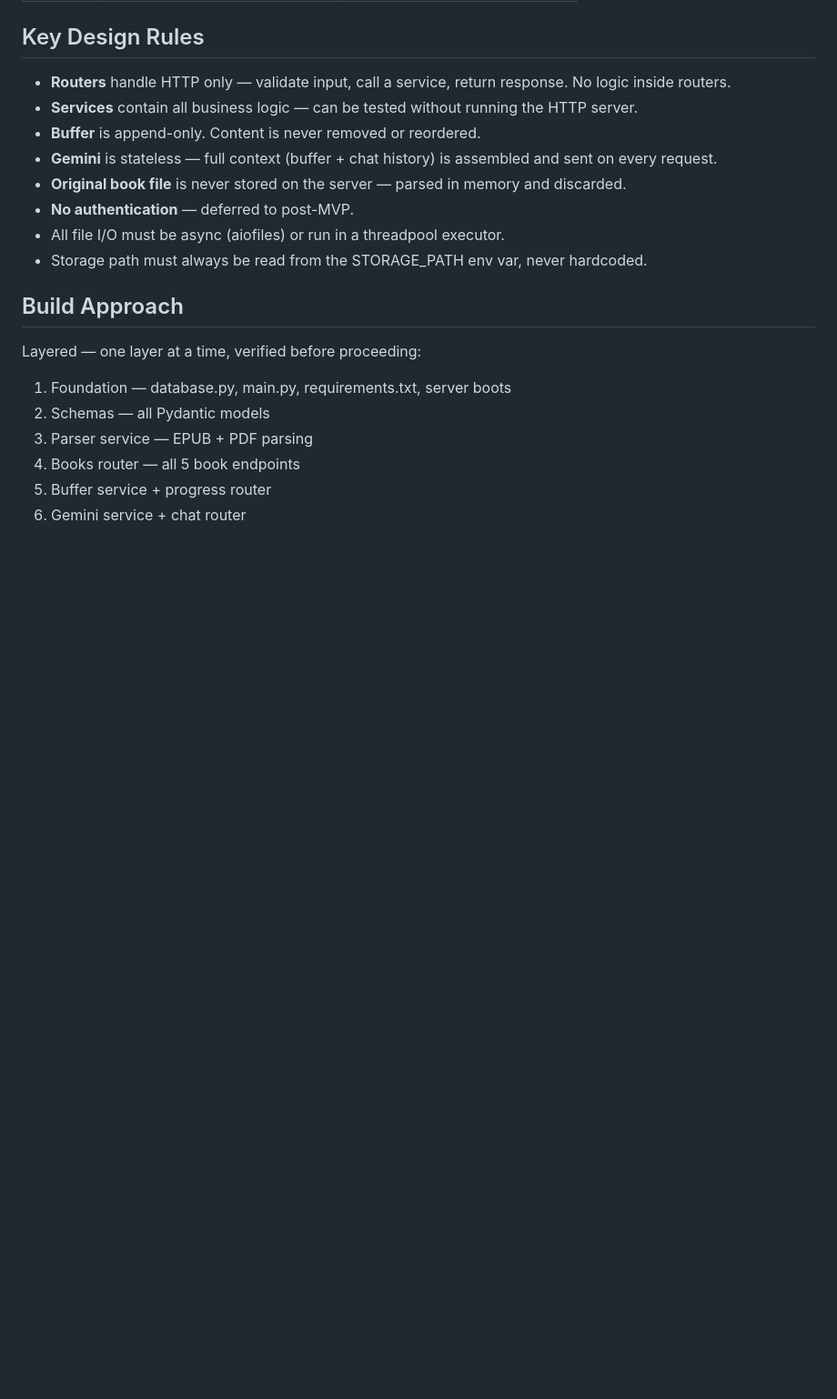
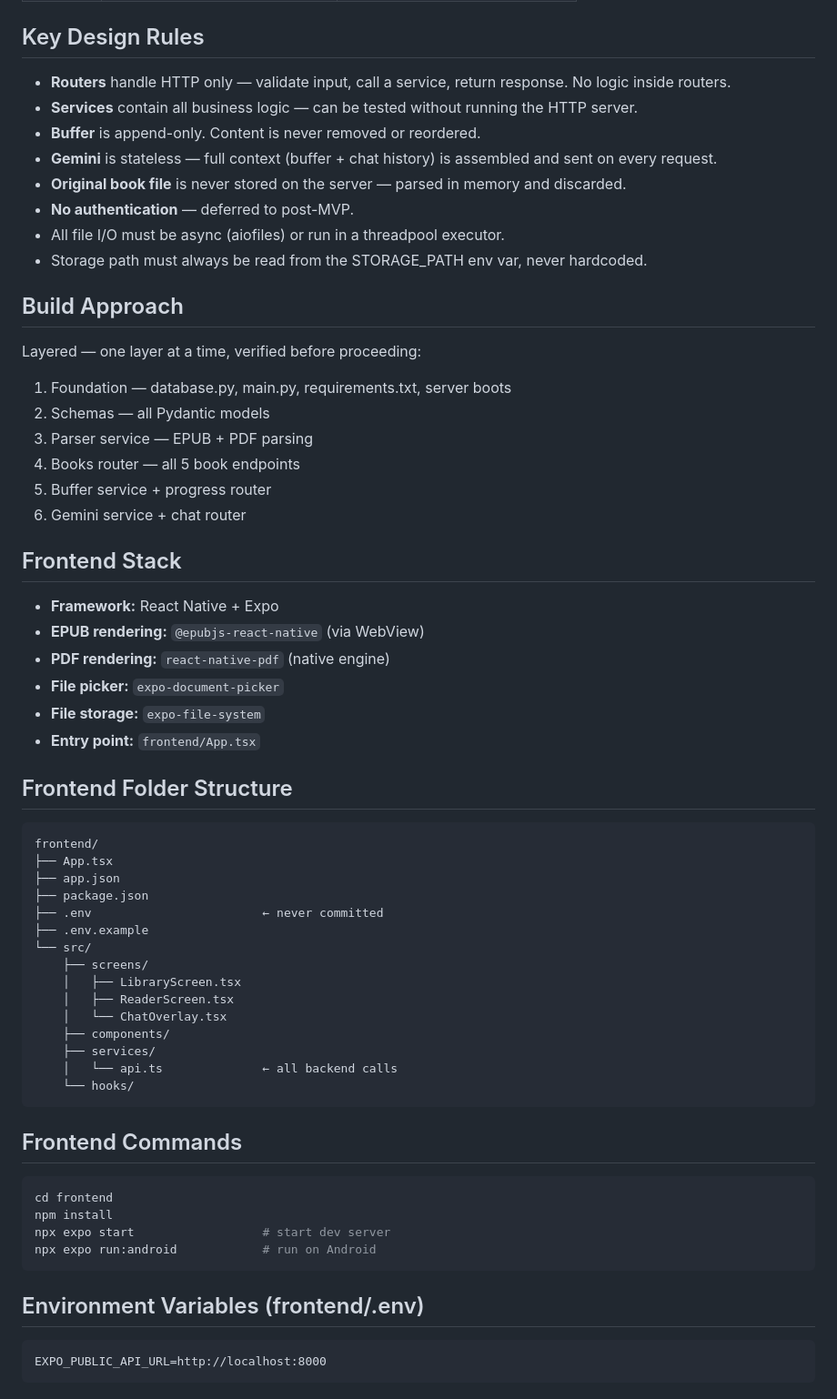
Before and after one commit to altafuddin/synodos, a Markdown page: CLAUDE.md, the part around the change. Shown at 91% size. Rendered like a GitHub page; blank space fills up the shorter version.

Commit message:
update CLAUDE.md for phase 2:frontend

````diff
--- a/CLAUDE.md
+++ b/CLAUDE.md
@@ -106,3 +106,45 @@ Layered — one layer at a time, verified before proceeding:
 4. Books router — all 5 book endpoints
 5. Buffer service + progress router
 6. Gemini service + chat router
+
+
+## Frontend Stack
+
+- **Framework:** React Native + Expo
+- **EPUB rendering:** `@epubjs-react-native` (via WebView)
+- **PDF rendering:** `react-native-pdf` (native engine)
+- **File picker:** `expo-document-picker`
+- **File storage:** `expo-file-system`
+- **Entry point:** `frontend/App.tsx`
+
+## Frontend Folder Structure
+```
+frontend/
+├── App.tsx
+├── app.json
+├── package.json
+├── .env                        ← never committed
+├── .env.example
+└── src/
+    ├── screens/
+    │   ├── LibraryScreen.tsx
+    │   ├── ReaderScreen.tsx
+    │   └── ChatOverlay.tsx
+    ├── components/
+    ├── services/
+    │   └── api.ts              ← all backend calls
+    └── hooks/
+```
+
+## Frontend Commands
+```bash
+cd frontend
+npm install
+npx expo start                  # start dev server
+npx expo run:android            # run on Android
+```
+
+## Environment Variables (frontend/.env)
+```
+EXPO_PUBLIC_API_URL=http://localhost:8000
+```
````
